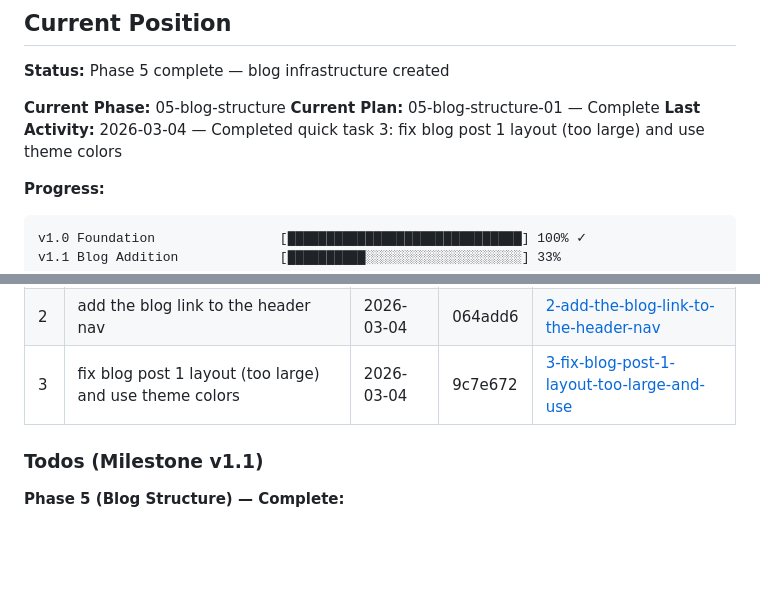
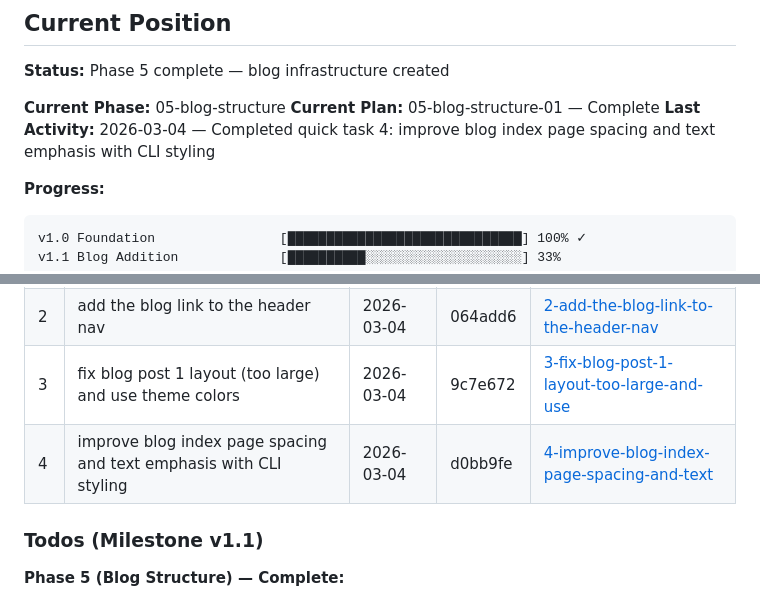
Before and after one commit to isaaceliape/portfolio_2026, a Markdown page: .planning/STATE.md, 2 parts joined by grey strips. Drawn GitHub-style; blank space fills up the shorter version.

Commit message:
docs: complete quick task 4 — blog index CLI styling

````diff
--- a/.planning/STATE.md
+++ b/.planning/STATE.md
@@ -34,7 +34,7 @@
 
 **Current Phase:** 05-blog-structure
 **Current Plan:** 05-blog-structure-01 — Complete
-**Last Activity:** 2026-03-04 — Completed quick task 3: fix blog post 1 layout (too large) and use theme colors
+**Last Activity:** 2026-03-04 — Completed quick task 4: improve blog index page spacing and text emphasis with CLI styling
 
 **Progress:**
 ```
@@ -108,6 +108,7 @@ None — milestone initialized.
 | 1 | add a robots file that will deliver an markdown version of my site | 2026-03-04 | 1df3a63 | [1-add-a-robots-file-that-will-deliver-an-m](./quick/1-add-a-robots-file-that-will-deliver-an-m/) |
 | 2 | add the blog link to the header nav | 2026-03-04 | 064add6 | [2-add-the-blog-link-to-the-header-nav](./quick/2-add-the-blog-link-to-the-header-nav/) |
 | 3 | fix blog post 1 layout (too large) and use theme colors | 2026-03-04 | 9c7e672 | [3-fix-blog-post-1-layout-too-large-and-use](./quick/3-fix-blog-post-1-layout-too-large-and-use/) |
+| 4 | improve blog index page spacing and text emphasis with CLI styling | 2026-03-04 | d0bb9fe | [4-improve-blog-index-page-spacing-and-text](./quick/4-improve-blog-index-page-spacing-and-text/) |
 
 ### Todos (Milestone v1.1)
 
````
Also changed, not shown: 1 other file.
